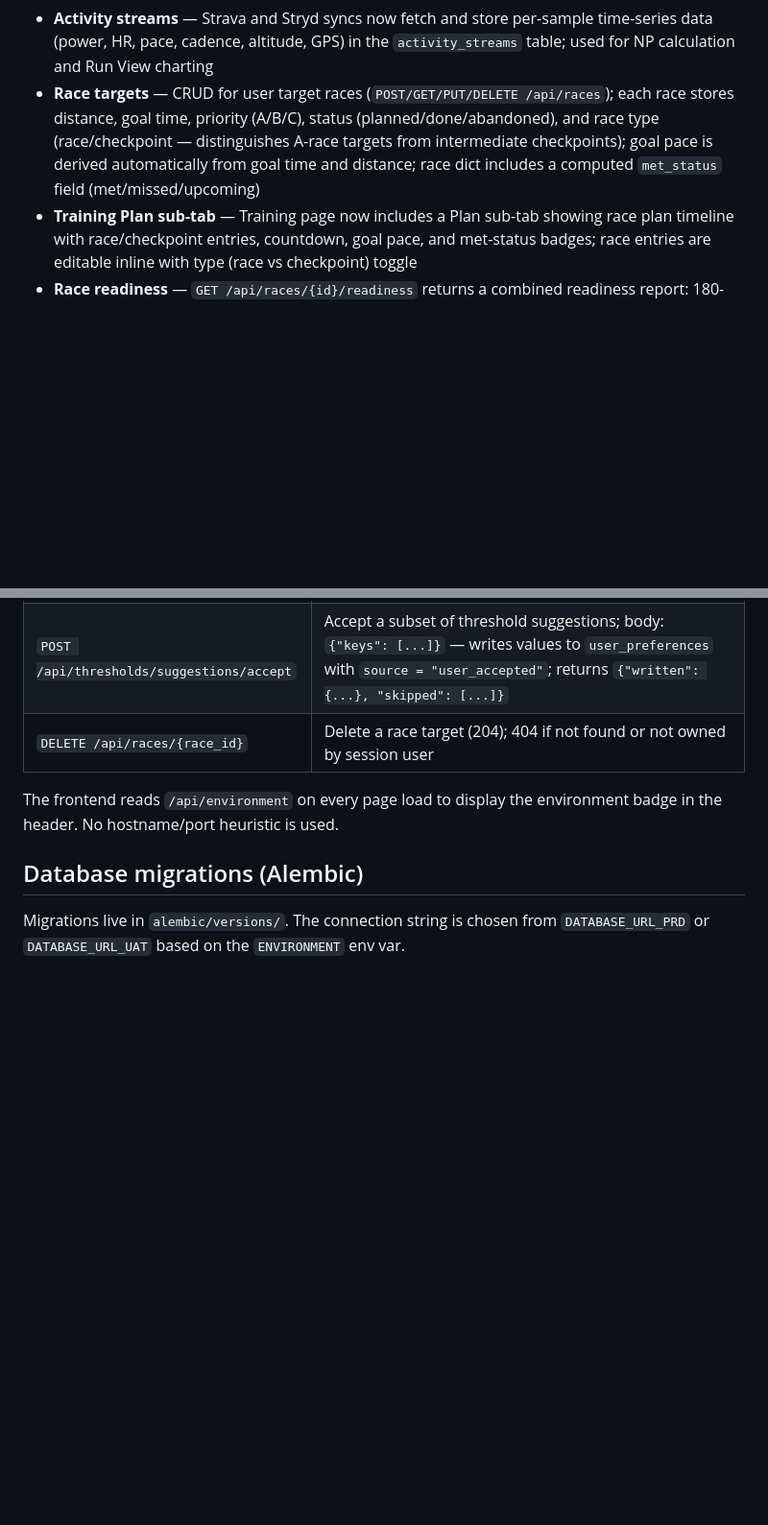
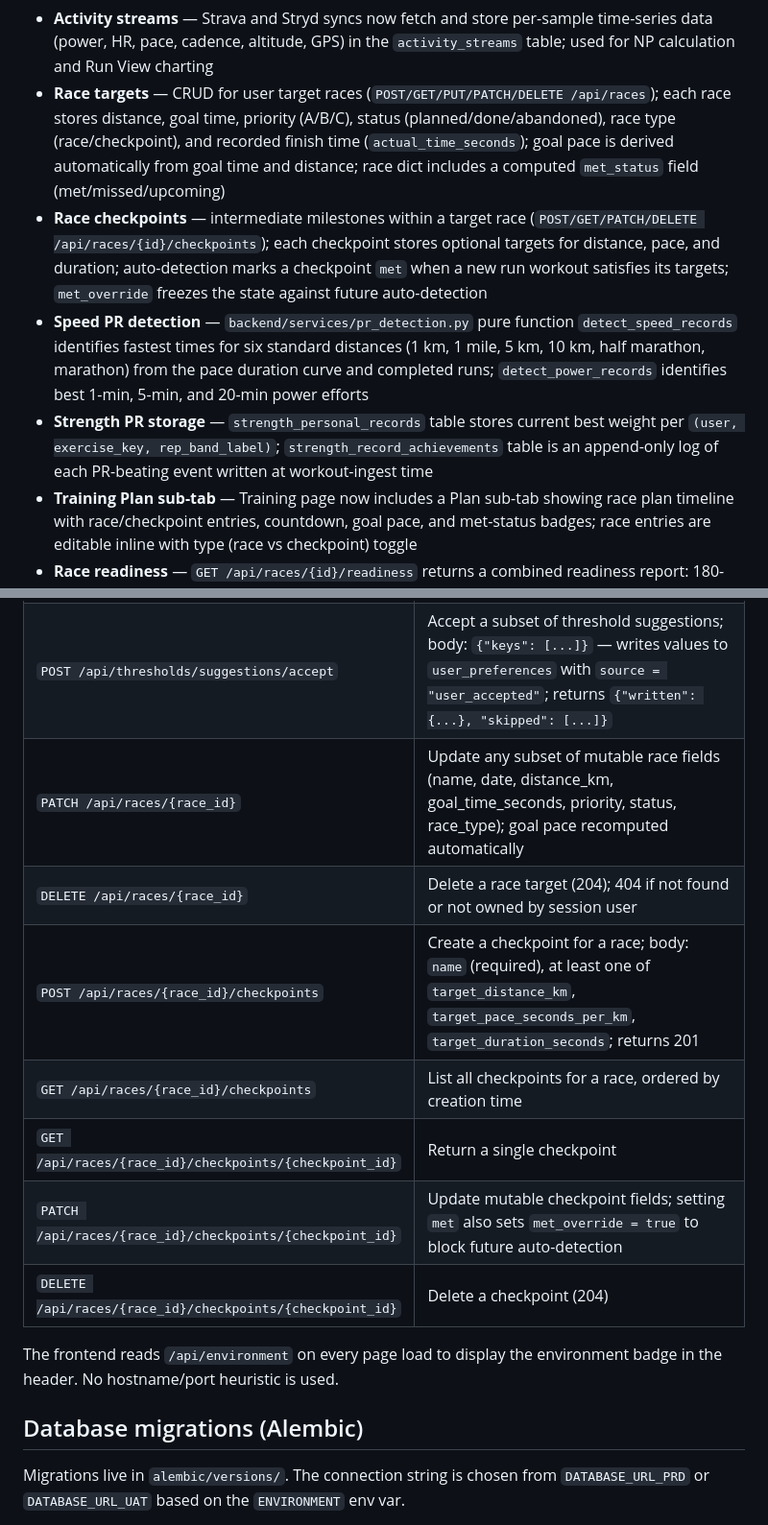
Before and after one commit to zealchaiwut/perf-coach, a Markdown page: README.md, 2 parts joined by grey strips. Shown at 96% size. GitHub-like rendering; blank space fills up the shorter version.

Commit message:
docs: auto-update from sprint-sprint-74 diff

```diff
--- a/README.md
+++ b/README.md
@@ -20,7 +20,10 @@ Personal performance dashboard. Tracks weight, habits, readiness, training log,
 - **Session profile detection** — `detect_session_profile` classifies workout intent from lap data through a pipeline of pure functions: `classify_laps` in `backend/services/lap_classifier.py` (lap intensity bands; basis chosen once per call from prefs — power → pace → hr — applied to all laps), `group_laps_into_phases` (phase grouping), `detect_intervals` / `detect_sets` (interval and set recognition; `detect_sets` output includes `reps_per_set` list); result exposed on `GET /api/workouts/{id}/full` as `detected_profile`
 - **Normalized power** — `compute_normalized_power` pure function computes NP from a 1-second power stream; stored on the workout record (`np` column) at ingest time
 - **Activity streams** — Strava and Stryd syncs now fetch and store per-sample time-series data (power, HR, pace, cadence, altitude, GPS) in the `activity_streams` table; used for NP calculation and Run View charting
-- **Race targets** — CRUD for user target races (`POST/GET/PUT/DELETE /api/races`); each race stores distance, goal time, priority (A/B/C), status (planned/done/abandoned), and race type (race/checkpoint — distinguishes A-race targets from intermediate checkpoints); goal pace is derived automatically from goal time and distance; race dict includes a computed `met_status` field (met/missed/upcoming)
+- **Race targets** — CRUD for user target races (`POST/GET/PUT/PATCH/DELETE /api/races`); each race stores distance, goal time, priority (A/B/C), status (planned/done/abandoned), race type (race/checkpoint), and recorded finish time (`actual_time_seconds`); goal pace is derived automatically from goal time and distance; race dict includes a computed `met_status` field (met/missed/upcoming)
+- **Race checkpoints** — intermediate milestones within a target race (`POST/GET/PATCH/DELETE /api/races/{id}/checkpoints`); each checkpoint stores optional targets for distance, pace, and duration; auto-detection marks a checkpoint `met` when a new run workout satisfies its targets; `met_override` freezes the state against future auto-detection
+- **Speed PR detection** — `backend/services/pr_detection.py` pure function `detect_speed_records` identifies fastest times for six standard distances (1 km, 1 mile, 5 km, 10 km, half marathon, marathon) from the pace duration curve and completed runs; `detect_power_records` identifies best 1-min, 5-min, and 20-min power efforts
+- **Strength PR storage** — `strength_personal_records` table stores current best weight per `(user, exercise_key, rep_band_label)`; `strength_record_achievements` table is an append-only log of each PR-beating event written at workout-ingest time
 - **Training Plan sub-tab** — Training page now includes a Plan sub-tab showing race plan timeline with race/checkpoint entries, countdown, goal pace, and met-status badges; race entries are editable inline with type (race vs checkpoint) toggle
 - **Race readiness** — `GET /api/races/{id}/readiness` returns a combined readiness report: 180-day form curve with zone labels (accumulated_fatigue / optimal / freshness), projected form to race day, taper start recommendation, on-track assessment versus the planned taper trajectory, and specificity progress (recent run distances vs race distance); all thresholds configurable via AppConfig
 - **Performance curve** — `performance_curve` pure function in `training_load.py` produces a CTL/ATL/TSB projection from a historical TSS series
@@ -151,7 +154,13 @@ Each script:
 | `GET /api/training/daily-load` | Unified daily training load series; params: `athlete_id` (UUID), `start`, `end` (ISO dates); returns one entry per calendar day with `daily_load` (sum TSS), `workout_count`, `has_unscored`, and a `debug.contributing_workouts` list |
 | `GET /api/thresholds/suggestions` | Returns pending threshold suggestions (`ftp_w`, `threshold_hr`, `threshold_pace_seconds_per_km`) derived from the user's duration curve and recent runs; empty when none are pending or data is insufficient |
 | `POST /api/thresholds/suggestions/accept` | Accept a subset of threshold suggestions; body: `{"keys": [...]}` — writes values to `user_preferences` with `source = "user_accepted"`; returns `{"written": {...}, "skipped": [...]}` |
+| `PATCH /api/races/{race_id}` | Update any subset of mutable race fields (name, date, distance_km, goal_time_seconds, priority, status, race_type); goal pace recomputed automatically |
 | `DELETE /api/races/{race_id}` | Delete a race target (204); 404 if not found or not owned by session user |
+| `POST /api/races/{race_id}/checkpoints` | Create a checkpoint for a race; body: `name` (required), at least one of `target_distance_km`, `target_pace_seconds_per_km`, `target_duration_seconds`; returns 201 |
+| `GET /api/races/{race_id}/checkpoints` | List all checkpoints for a race, ordered by creation time |
+| `GET /api/races/{race_id}/checkpoints/{checkpoint_id}` | Return a single checkpoint |
+| `PATCH /api/races/{race_id}/checkpoints/{checkpoint_id}` | Update mutable checkpoint fields; setting `met` also sets `met_override = true` to block future auto-detection |
+| `DELETE /api/races/{race_id}/checkpoints/{checkpoint_id}` | Delete a checkpoint (204) |
 
 The frontend reads `/api/environment` on every page load to display the environment badge in the header. No hostname/port heuristic is used.
 
```
Also changed, not shown: CHANGELOG.md (+8 -0 lines), SCHEMA.md (+78 -4 lines).
